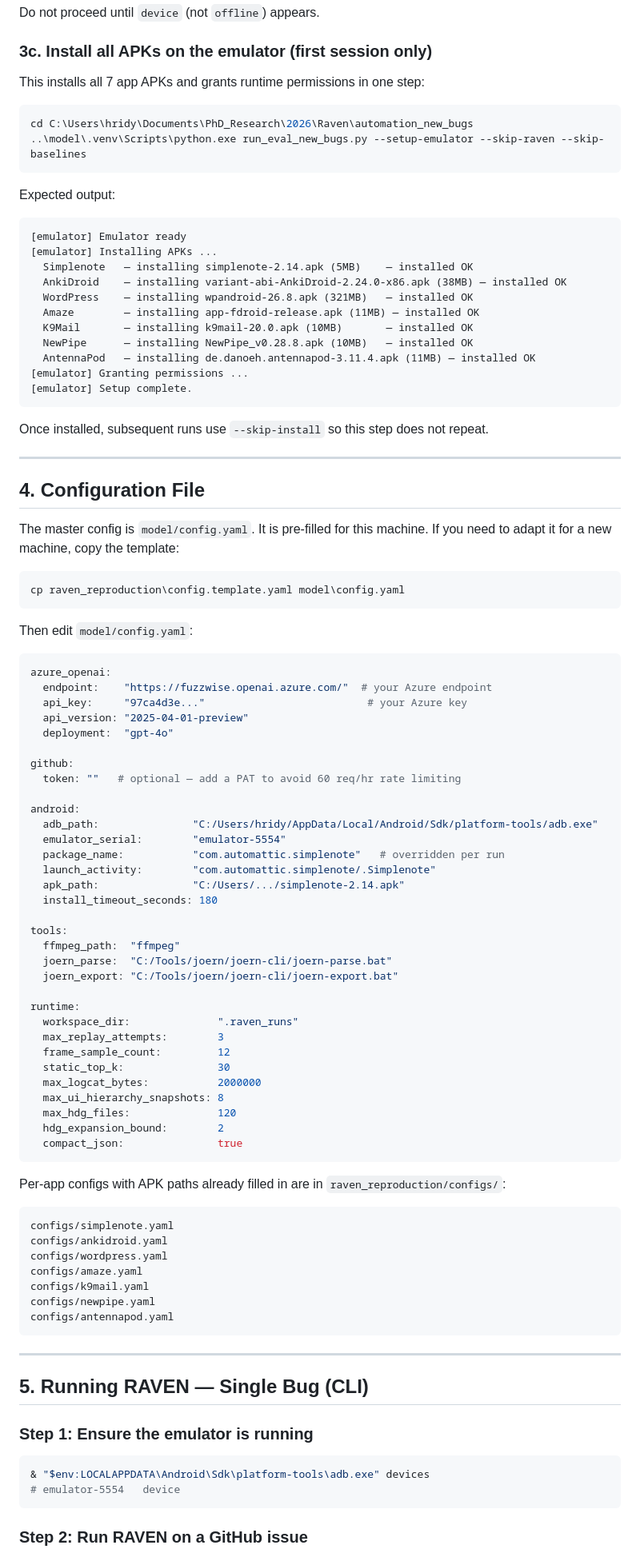
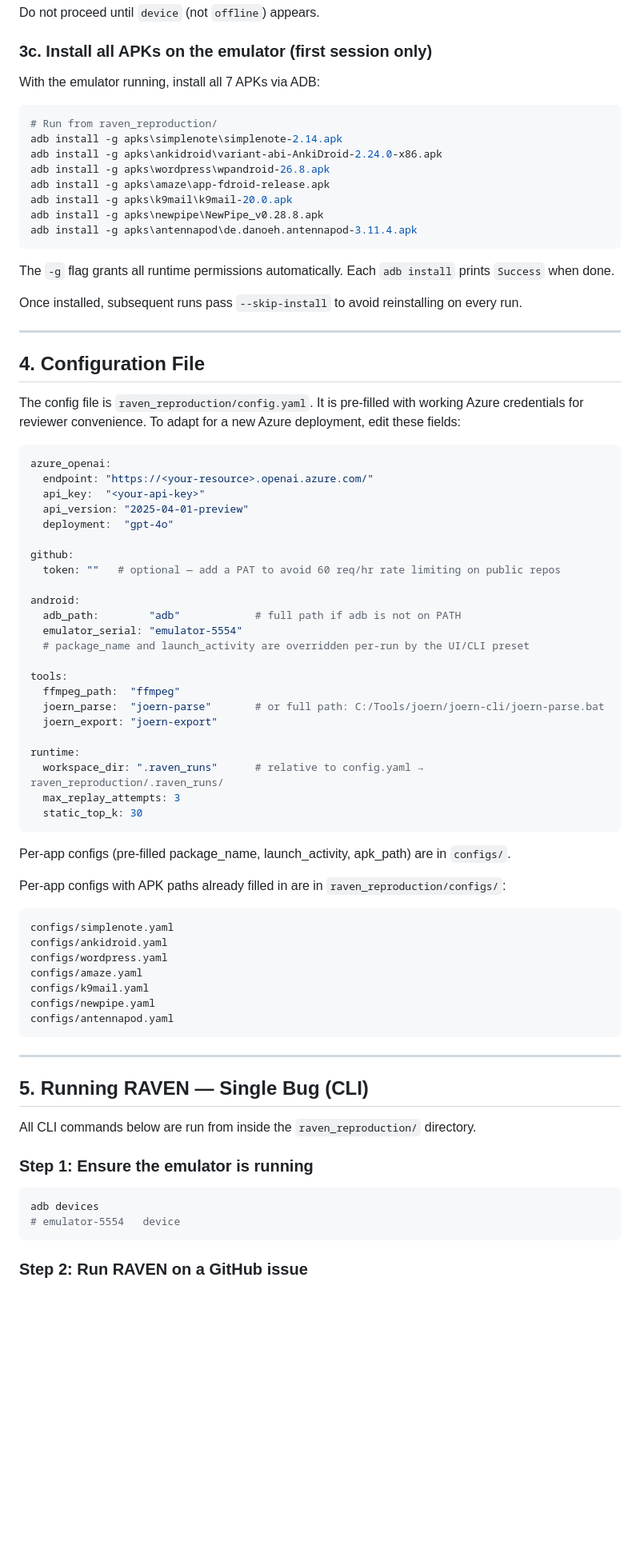
Before and after one commit to ravenflandroid/raven-code, a Markdown page: README.md, the part around one of its changes. Shown at 80% size. Rendered like a GitHub page; blank space fills up the shorter version.

````diff
--- a/README.md
+++ b/README.md
@@ -170,77 +201,56 @@ Do not proceed until `device` (not `offline`) appears.
 
 ### 3c. Install all APKs on the emulator (first session only)
 
-This installs all 7 app APKs and grants runtime permissions in one step:
+With the emulator running, install all 7 APKs via ADB:
 
 ```powershell
-cd C:\Users\hridy\Documents\PhD_Research\2026\Raven\automation_new_bugs
-..\model\.venv\Scripts\python.exe run_eval_new_bugs.py --setup-emulator --skip-raven --skip-baselines
+# Run from raven_reproduction/
+adb install -g apks\simplenote\simplenote-2.14.apk
+adb install -g apks\ankidroid\variant-abi-AnkiDroid-2.24.0-x86.apk
+adb install -g apks\wordpress\wpandroid-26.8.apk
+adb install -g apks\amaze\app-fdroid-release.apk
+adb install -g apks\k9mail\k9mail-20.0.apk
+adb install -g apks\newpipe\NewPipe_v0.28.8.apk
+adb install -g apks\antennapod\de.danoeh.antennapod-3.11.4.apk
 ```
 
-Expected output:
+The `-g` flag grants all runtime permissions automatically. Each `adb install` prints `Success` when done.
 
-```
-[emulator] Emulator ready
-[emulator] Installing APKs ...
-  Simplenote   — installing simplenote-2.14.apk (5MB)    — installed OK
-  AnkiDroid    — installing variant-abi-AnkiDroid-2.24.0-x86.apk (38MB) — installed OK
-  WordPress    — installing wpandroid-26.8.apk (321MB)   — installed OK
-  Amaze        — installing app-fdroid-release.apk (11MB) — installed OK
-  K9Mail       — installing k9mail-20.0.apk (10MB)       — installed OK
-  NewPipe      — installing NewPipe_v0.28.8.apk (10MB)   — installed OK
-  AntennaPod   — installing de.danoeh.antennapod-3.11.4.apk (11MB) — installed OK
-[emulator] Granting permissions ...
-[emulator] Setup complete.
-```
-
-Once installed, subsequent runs use `--skip-install` so this step does not repeat.
+Once installed, subsequent runs pass `--skip-install` to avoid reinstalling on every run.
 
 ---
 
 ## 4. Configuration File
 
-The master config is `model/config.yaml`. It is pre-filled for this machine. If you need to adapt it for a new machine, copy the template:
-
-```powershell
-cp raven_reproduction\config.template.yaml model\config.yaml
-```
-
-Then edit `model/config.yaml`:
+The config file is `raven_reproduction/config.yaml`. It is pre-filled with working Azure credentials for reviewer convenience. To adapt for a new Azure deployment, edit these fields:
 
 ```yaml
 azure_openai:
-  endpoint:    "https://fuzzwise.openai.azure.com/"  # your Azure endpoint
-  api_key:     "97ca4d3e..."                          # your Azure key
+  endpoint: "https://<your-resource>.openai.azure.com/"
+  api_key:  "<your-api-key>"
   api_version: "2025-04-01-preview"
   deployment:  "gpt-4o"
 
 github:
-  token: ""   # optional — add a PAT to avoid 60 req/hr rate limiting
+  token: ""   # optional — add a PAT to avoid 60 req/hr rate limiting on public repos
 
 android:
-  adb_path:               "C:/Users/hridy/AppData/Local/Android/Sdk/platform-tools/adb.exe"
-  emulator_serial:        "emulator-5554"
-  package_name:           "com.automattic.simplenote"   # overridden per run
-  launch_activity:        "com.automattic.simplenote/.Simplenote"
-  apk_path:               "C:/Users/.../simplenote-2.14.apk"
-  install_timeout_seconds: 180
+  adb_path:        "adb"            # full path if adb is not on PATH
+  emulator_serial: "emulator-5554"
+  # package_name and launch_activity are overridden per-run by the UI/CLI preset
 
 tools:
   ffmpeg_path:  "ffmpeg"
-  joern_parse:  "C:/Tools/joern/joern-cli/joern-parse.bat"
-  joern_export: "C:/Tools/joern/joern-cli/joern-export.bat"
+  joern_parse:  "joern-parse"       # or full path: C:/Tools/joern/joern-cli/joern-parse.bat
+  joern_export: "joern-export"
 
 runtime:
-  workspace_dir:              ".raven_runs"
-  max_replay_attempts:        3
-  frame_sample_count:         12
-  static_top_k:               30
-  max_logcat_bytes:           2000000
-  max_ui_hierarchy_snapshots: 8
-  max_hdg_files:              120
-  hdg_expansion_bound:        2
-  compact_json:               true
+  workspace_dir: ".raven_runs"      # relative to config.yaml → raven_reproduction/.raven_runs/
+  max_replay_attempts: 3
+  static_top_k: 30
 ```
+
+Per-app configs (pre-filled package_name, launch_activity, apk_path) are in `configs/`.
 
 Per-app configs with APK paths already filled in are in `raven_reproduction/configs/`:
 
@@ -258,10 +268,12 @@ configs/antennapod.yaml
 
 ## 5. Running RAVEN — Single Bug (CLI)
 
+All CLI commands below are run from inside the `raven_reproduction/` directory.
+
 ### Step 1: Ensure the emulator is running
 
 ```powershell
-& "$env:LOCALAPPDATA\Android\Sdk\platform-tools\adb.exe" devices
+adb devices
 # emulator-5554   device
 ```
 
````
Also changed, not shown: other parts of README.md (+105 -138 lines).
